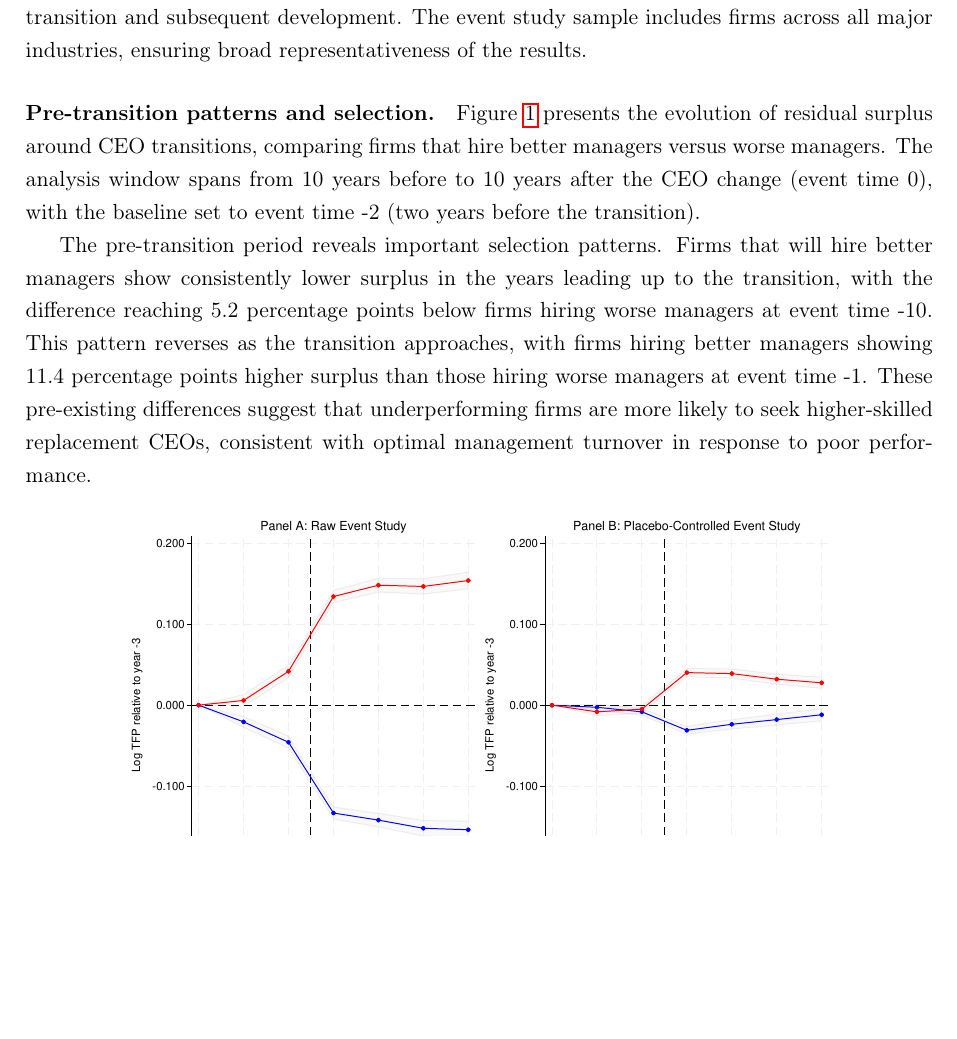
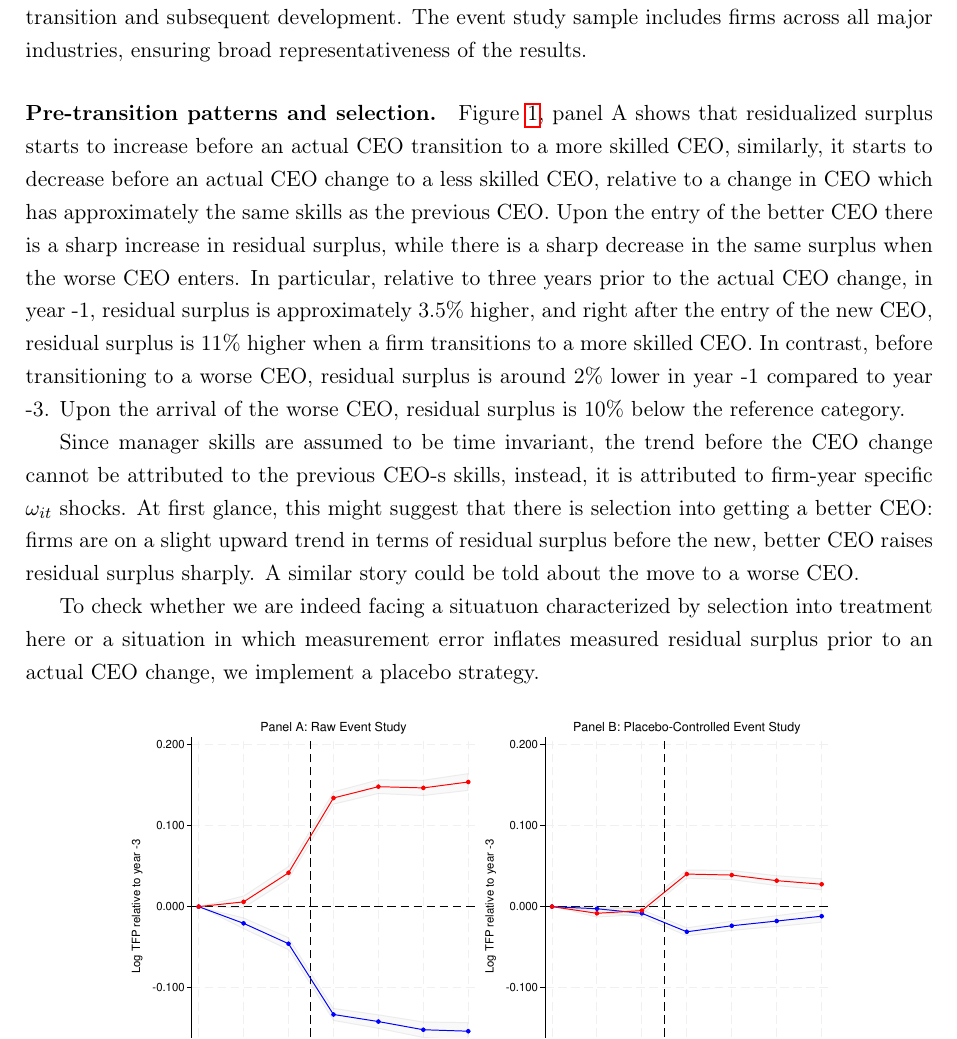
Before and after one commit to korenmiklos/ceo-value, a LaTeX paper (output/paper.tex): part of page 15 of 23, cut so that both start at the same text, the shorter picture padded with empty space. Compiled offline with pdfLaTeX.

Commit message:
description of figure 1 and explaining why need placebo treatment

```diff
--- a/output/paper.tex
+++ b/output/paper.tex
@@ -300,9 +300,12 @@ To provide causal evidence on the impact of CEO skill differences, we conduct an
 
 The temporal distribution of transitions shows that our sample spans the full observation period from 1992 to 2022, with CEO changes occurring throughout the Hungarian economic transition and subsequent development. The event study sample includes firms across all major industries, ensuring broad representativeness of the results.
 
-\paragraph{Pre-transition patterns and selection.} Figure \ref{fig:event_study} presents the evolution of residual surplus around CEO transitions, comparing firms that hire better managers versus worse managers. The analysis window spans from 10 years before to 10 years after the CEO change (event time 0), with the baseline set to event time -2 (two years before the transition).
+\paragraph{Pre-transition patterns and selection.} Figure \ref{fig:event_study}, panel A shows that residualized surplus starts to increase before an actual CEO transition to a more skilled CEO, similarly, it starts to decrease before an actual CEO change to a less skilled CEO, relative to a change in CEO which has approximately the same skills as the previous CEO. Upon the entry of the better CEO there is a sharp increase in residual surplus, while there is a sharp decrease in the same surplus when the worse CEO enters. In particular, relative to three years prior to the actual CEO change, in year -1, residual surplus is approximately 3.5\% higher, and right after the entry of the new CEO, residual surplus is 11\% higher when a firm transitions to a more skilled CEO. In contrast, before transitioning to a worse CEO, residual surplus is around 2\% lower in year -1 compared to year -3. Upon the arrival of the worse CEO, residual surplus is 10\% below the reference category.
 
-The pre-transition period reveals important selection patterns. Firms that will hire better managers show consistently lower surplus in the years leading up to the transition, with the difference reaching 5.2 percentage points below firms hiring worse managers at event time -10. This pattern reverses as the transition approaches, with firms hiring better managers showing 11.4 percentage points higher surplus than those hiring worse managers at event time -1. These pre-existing differences suggest that underperforming firms are more likely to seek higher-skilled replacement CEOs, consistent with optimal management turnover in response to poor performance.
+Since manager skills are assumed to be time invariant, the trend before the CEO change cannot be attributed to the previous CEO-s skills, instead, it is attributed to firm-year specific $\omega_{it}$ shocks. At first glance, this might suggest that there is selection into getting a better CEO: firms are on a slight upward trend in terms of residual surplus before the new, better CEO raises residual surplus sharply. A similar story could be told about the move to a worse CEO.
+
+To check whether we are indeed facing a situatuon characterized by selection into treatment here or a situation in which measurement error inflates measured residual surplus prior to an actual CEO change, we implement a placebo strategy.
+
 
 \begin{figure}[htbp]
 \centering
```
Also changed, not shown: output/paper.pdf.
